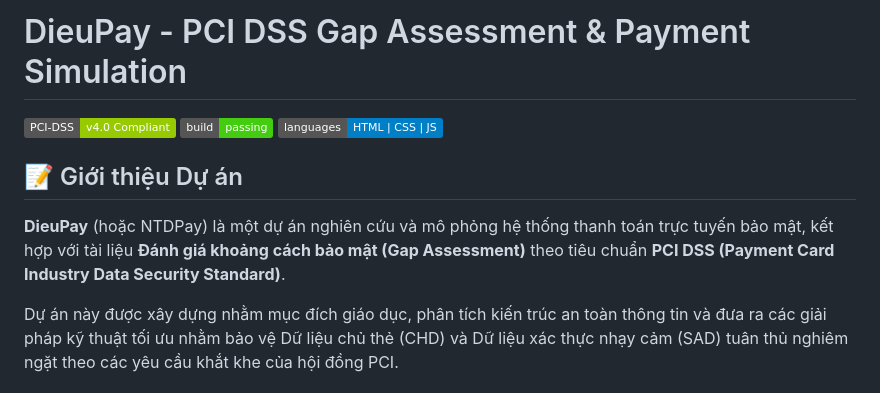
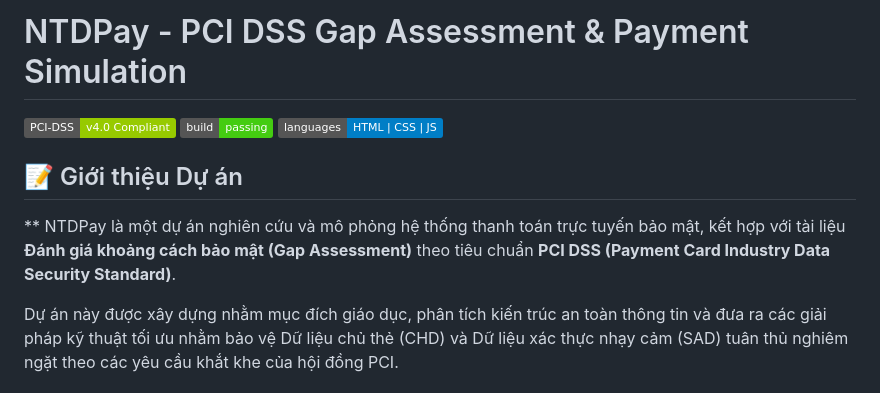
Before and after one commit to zyond26/Gap_assessment, a Markdown page: README.md, the part around the change. Drawn GitHub-style; badges without logos.

```diff
--- a/README.md
+++ b/README.md
@@ -1,11 +1,11 @@
-# DieuPay - PCI DSS Gap Assessment & Payment Simulation
+# NTDPay - PCI DSS Gap Assessment & Payment Simulation
 
 ![PCI DSS Compliant Intent](https://img.shields.io/badge/PCI--DSS-v4.0%20Compliant-green.svg)
 ![Build Status](https://img.shields.io/badge/build-passing-brightgreen.svg)
 ![Language](https://img.shields.io/badge/languages-HTML%20%7C%20CSS%20%7C%20JS-blue.svg)
 
 ## 📝 Giới thiệu Dự án
-**DieuPay** (hoặc NTDPay) là một dự án nghiên cứu và mô phỏng hệ thống thanh toán trực tuyến bảo mật, kết hợp với tài liệu **Đánh giá khoảng cách bảo mật (Gap Assessment)** theo tiêu chuẩn **PCI DSS (Payment Card Industry Data Security Standard)**.
+** NTDPay là một dự án nghiên cứu và mô phỏng hệ thống thanh toán trực tuyến bảo mật, kết hợp với tài liệu **Đánh giá khoảng cách bảo mật (Gap Assessment)** theo tiêu chuẩn **PCI DSS (Payment Card Industry Data Security Standard)**.
 
 Dự án này được xây dựng nhằm mục đích giáo dục, phân tích kiến trúc an toàn thông tin và đưa ra các giải pháp kỹ thuật tối ưu nhằm bảo vệ Dữ liệu chủ thẻ (CHD) và Dữ liệu xác thực nhạy cảm (SAD) tuân thủ nghiêm ngặt theo các yêu cầu khắt khe của hội đồng PCI.
 
```
